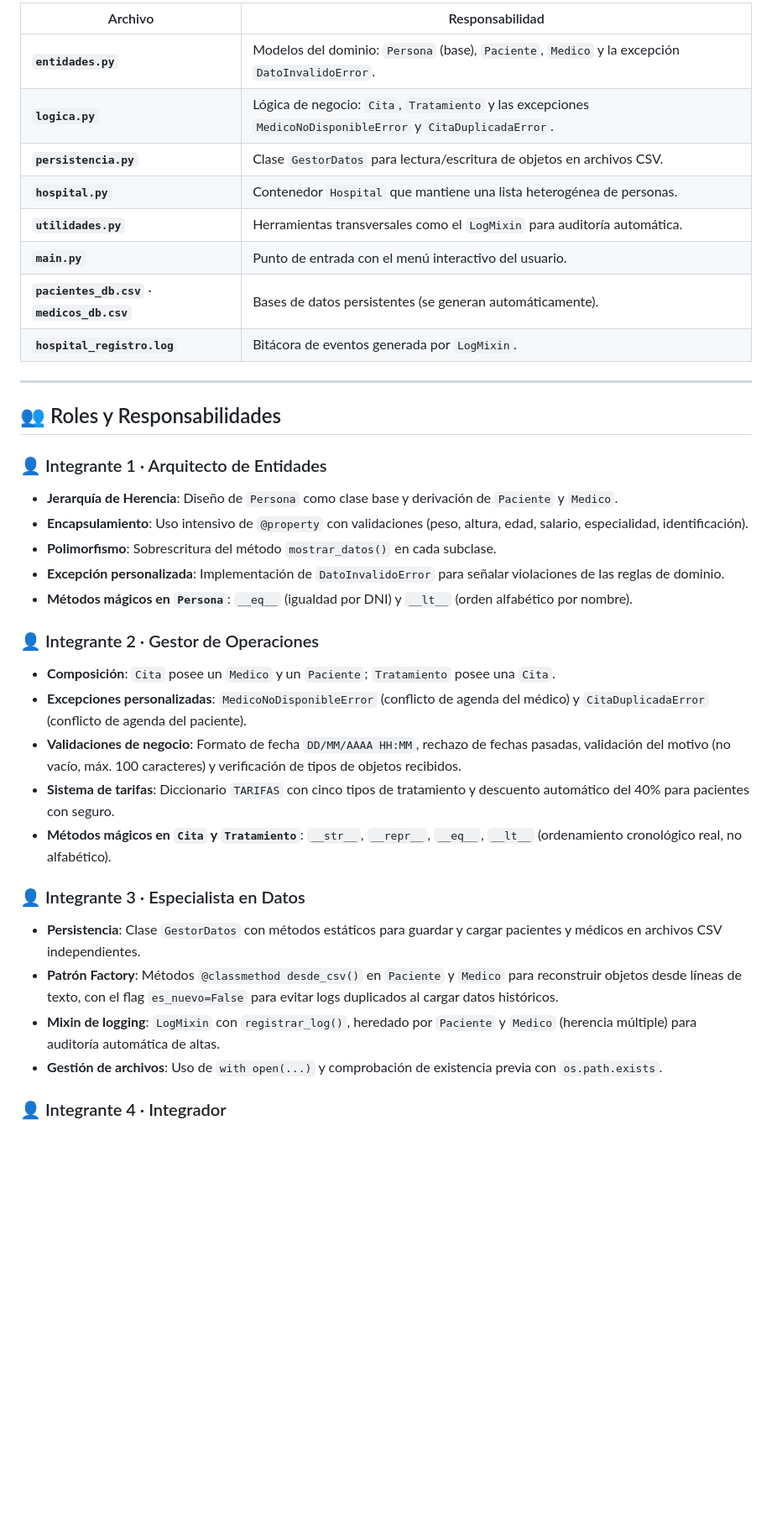
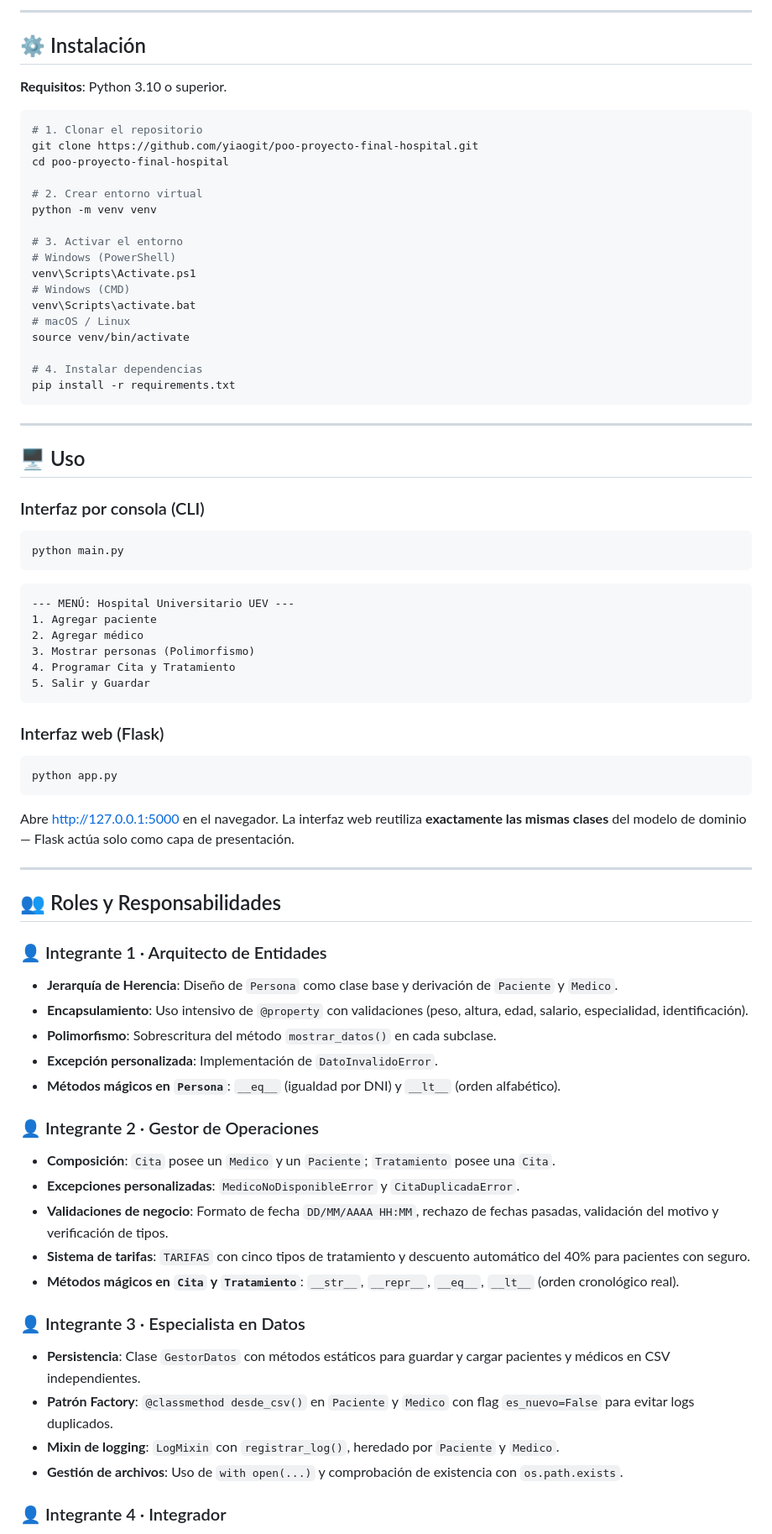
Before and after one commit to yiaogit/poo-proyecto-final-hopital, a Markdown page: README.md, the part around one of its changes. Shown at 84% size. GitHub-like rendering; blank space fills up the shorter version.

````diff
--- a/README.md
+++ b/README.md
@@ -10,37 +68,79 @@ El sistema está diseñado de forma modular para facilitar la colaboración y el
 
-| Archivo | Responsabilidad |
-|---|---|
-| **`entidades.py`** | Modelos del dominio: `Persona` (base), `Paciente`, `Medico` y la excepción `DatoInvalidoError`. |
-| **`logica.py`** | Lógica de negocio: `Cita`, `Tratamiento` y las excepciones `MedicoNoDisponibleError` y `CitaDuplicadaError`. |
-| **`persistencia.py`** | Clase `GestorDatos` para lectura/escritura de objetos en archivos CSV. |
-| **`hospital.py`** | Contenedor `Hospital` que mantiene una lista heterogénea de personas. |
-| **`utilidades.py`** | Herramientas transversales como el `LogMixin` para auditoría automática. |
-| **`main.py`** | Punto de entrada con el menú interactivo del usuario. |
-| **`pacientes_db.csv`** · **`medicos_db.csv`** | Bases de datos persistentes (se generan automáticamente). |
-| **`hospital_registro.log`** | Bitácora de eventos generada por `LogMixin`. |
+---
+
+## ⚙️ Instalación
+
+**Requisitos**: Python 3.10 o superior.
+
+```bash
+# 1. Clonar el repositorio
+git clone https://github.com/yiaogit/poo-proyecto-final-hospital.git
+cd poo-proyecto-final-hospital
+
+# 2. Crear entorno virtual
+python -m venv venv
+
+# 3. Activar el entorno
+# Windows (PowerShell)
+venv\Scripts\Activate.ps1
+# Windows (CMD)
+venv\Scripts\activate.bat
+# macOS / Linux
+source venv/bin/activate
+
+# 4. Instalar dependencias
+pip install -r requirements.txt
+```
+
+---
+
+## 🖥️ Uso
+
+### Interfaz por consola (CLI)
+
+```bash
+python main.py
+```
+
+```
+--- MENÚ: Hospital Universitario UEV ---
+1. Agregar paciente
+2. Agregar médico
+3. Mostrar personas (Polimorfismo)
+4. Programar Cita y Tratamiento
+5. Salir y Guardar
+```
+
+### Interfaz web (Flask)
+
+```bash
+python app.py
+```
+
+Abre <http://127.0.0.1:5000> en el navegador. La interfaz web reutiliza **exactamente las mismas clases** del modelo de dominio — Flask actúa solo como capa de presentación.
 
 ---
 
 ## 👥 Roles y Responsabilidades
 
 ### 👤 Integrante 1 · Arquitecto de Entidades
-* **Jerarquía de Herencia**: Diseño de `Persona` como clase base y derivación de `Paciente` y `Medico`.
-* **Encapsulamiento**: Uso intensivo de `@property` con validaciones (peso, altura, edad, salario, especialidad, identificación).
-* **Polimorfismo**: Sobrescritura del método `mostrar_datos()` en cada subclase.
-* **Excepción personalizada**: Implementación de `DatoInvalidoError` para señalar violaciones de las reglas de dominio.
-* **Métodos mágicos en `Persona`**: `__eq__` (igualdad por DNI) y `__lt__` (orden alfabético por nombre).
+- **Jerarquía de Herencia**: Diseño de `Persona` como clase base y derivación de `Paciente` y `Medico`.
+- **Encapsulamiento**: Uso intensivo de `@property` con validaciones (peso, altura, edad, salario, especialidad, identificación).
+- **Polimorfismo**: Sobrescritura del método `mostrar_datos()` en cada subclase.
+- **Excepción personalizada**: Implementación de `DatoInvalidoError`.
+- **Métodos mágicos en `Persona`**: `__eq__` (igualdad por DNI) y `__lt__` (orden alfabético).
 
 ### 👤 Integrante 2 · Gestor de Operaciones
-* **Composición**: `Cita` posee un `Medico` y un `Paciente`; `Tratamiento` posee una `Cita`.
-* **Excepciones personalizadas**: `MedicoNoDisponibleError` (conflicto de agenda del médico) y `CitaDuplicadaError` (conflicto de agenda del paciente).
-* **Validaciones de negocio**: Formato de fecha `DD/MM/AAAA HH:MM`, rechazo de fechas pasadas, validación del motivo (no vacío, máx. 100 caracteres) y verificación de tipos de objetos recibidos.
-* **Sistema de tarifas**: Diccionario `TARIFAS` con cinco tipos de tratamiento y descuento automático del 40% para pacientes con seguro.
-* **Métodos mágicos en `Cita` y `Tratamiento`**: `__str__`, `__repr__`, `__eq__`, `__lt__` (ordenamiento cronológico real, no alfabético).
+- **Composición**: `Cita` posee un `Medico` y un `Paciente`; `Tratamiento` posee una `Cita`.
+- **Excepciones personalizadas**: `MedicoNoDisponibleError` y `CitaDuplicadaError`.
+- **Validaciones de negocio**: Formato de fecha `DD/MM/AAAA HH:MM`, rechazo de fechas pasadas, validación del motivo y verificación de tipos.
+- **Sistema de tarifas**: `TARIFAS` con cinco tipos de tratamiento y descuento automático del 40% para pacientes con seguro.
+- **Métodos mágicos en `Cita` y `Tratamiento`**: `__str__`, `__repr__`, `__eq__`, `__lt__` (orden cronológico real).
 
 ### 👤 Integrante 3 · Especialista en Datos
-* **Persistencia**: Clase `GestorDatos` con métodos estáticos para guardar y cargar pacientes y médicos en archivos CSV independientes.
-* **Patrón Factory**: Métodos `@classmethod desde_csv()` en `Paciente` y `Medico` para reconstruir objetos desde líneas de texto, con el flag `es_nuevo=False` para evitar logs duplicados al cargar datos históricos.
-* **Mixin de logging**: `LogMixin` con `registrar_log()`, heredado por `Paciente` y `Medico` (herencia múltiple) para auditoría automática de altas.
-* **Gestión de archivos**: Uso de `with open(...)` y comprobación de existencia previa con `os.path.exists`.
+- **Persistencia**: Clase `GestorDatos` con métodos estáticos para guardar y cargar pacientes y médicos en CSV independientes.
+- **Patrón Factory**: `@classmethod desde_csv()` en `Paciente` y `Medico` con flag `es_nuevo=False` para evitar logs duplicados.
+- **Mixin de logging**: `LogMixin` con `registrar_log()`, heredado por `Paciente` y `Medico`.
+- **Gestión de archivos**: Uso de `with open(...)` y comprobación de existencia con `os.path.exists`.
 
 ### 👤 Integrante 4 · Integrador
````
Also changed, not shown: other parts of README.md (+95 -63 lines).
